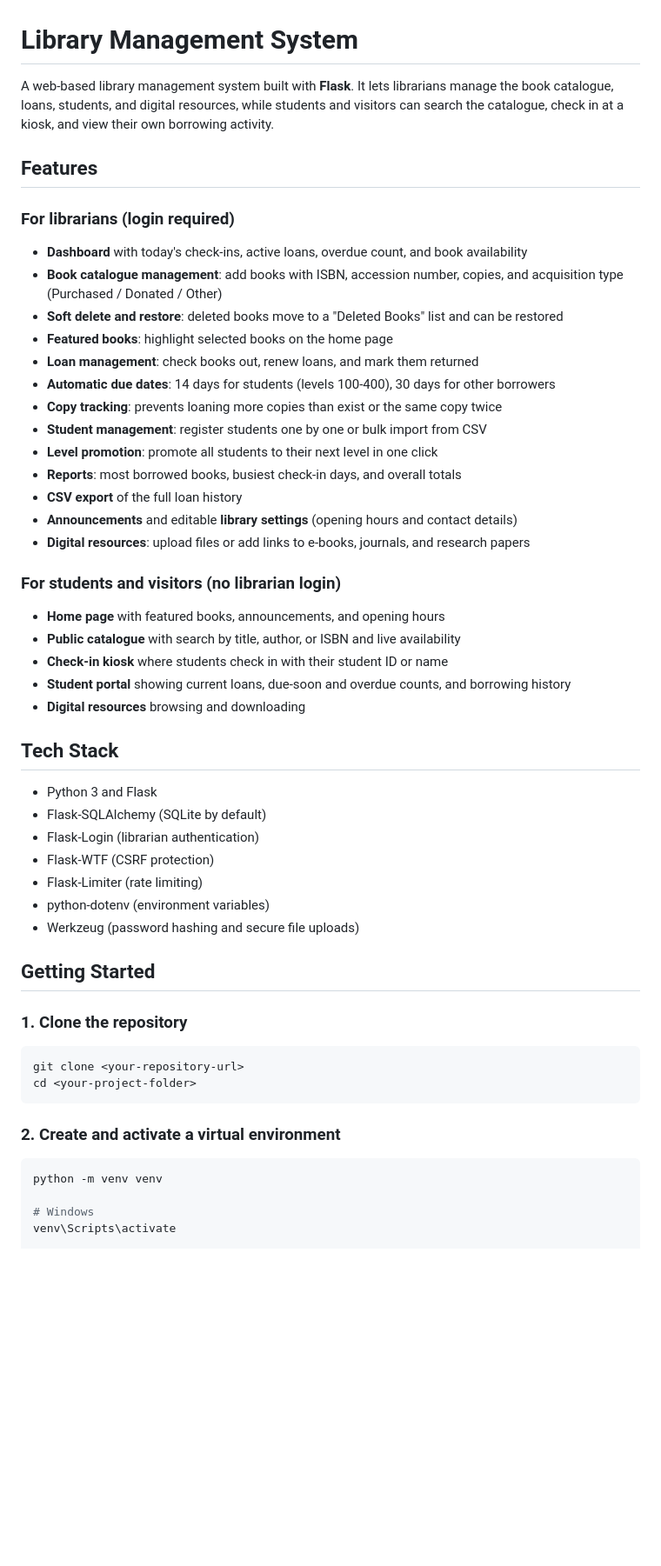
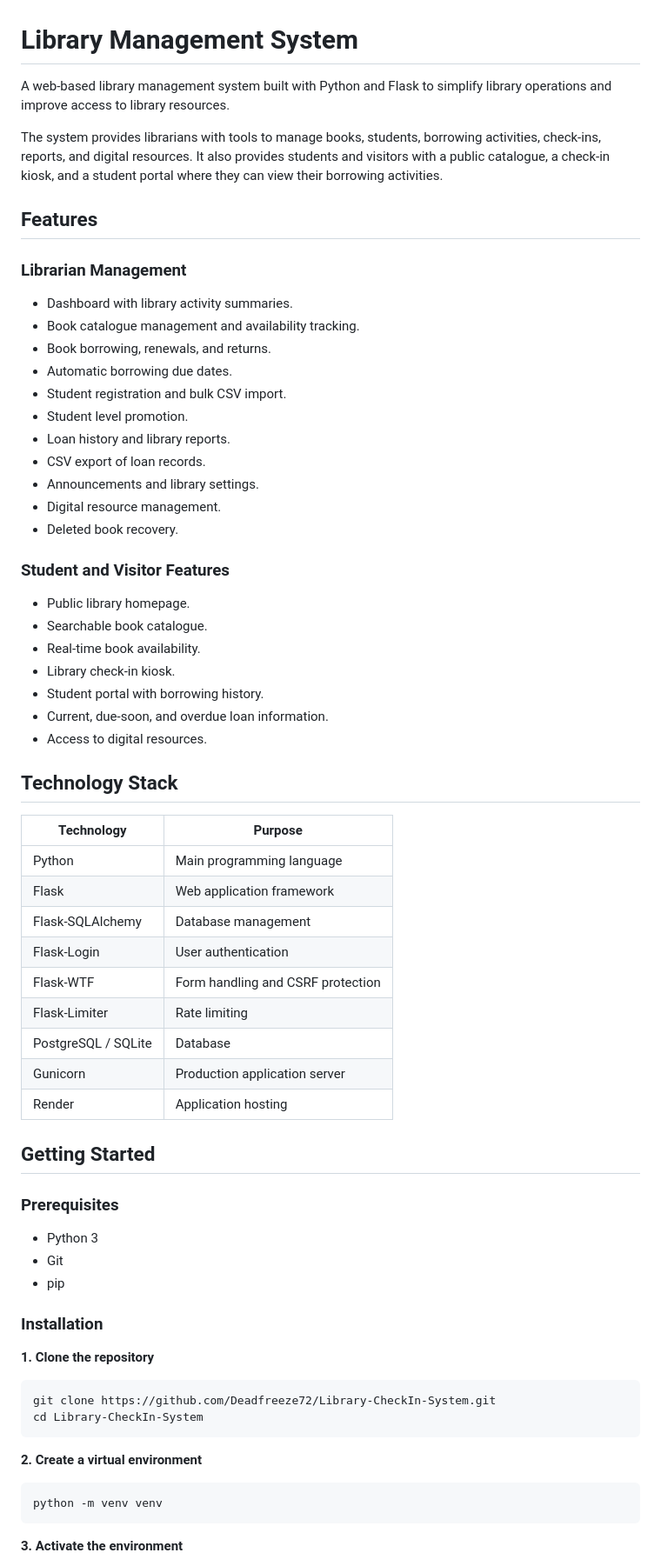
Before and after one commit to Deadfreeze72/Library-CheckIn-System, a Markdown page: README.md, the part around one of its changes. Shown at 87% size. Drawn GitHub-style; blank space fills up the shorter version.

Commit message:
Update README documentation

````diff
--- a/README.md
+++ b/README.md
@@ -1,55 +1,68 @@
 # Library Management System
 
-A web-based library management system built with **Flask**. It lets librarians manage the book catalogue, loans, students, and digital resources, while students and visitors can search the catalogue, check in at a kiosk, and view their own borrowing activity.
+A web-based library management system built with Python and Flask to simplify library operations and improve access to library resources.
+
+The system provides librarians with tools to manage books, students, borrowing activities, check-ins, reports, and digital resources. It also provides students and visitors with a public catalogue, a check-in kiosk, and a student portal where they can view their borrowing activities.
 
 ## Features
 
-### For librarians (login required)
-- **Dashboard** with today's check-ins, active loans, overdue count, and book availability
-- **Book catalogue management**: add books with ISBN, accession number, copies, and acquisition type (Purchased / Donated / Other)
-- **Soft delete and restore**: deleted books move to a "Deleted Books" list and can be restored
-- **Featured books**: highlight selected books on the home page
-- **Loan management**: check books out, renew loans, and mark them returned
-- **Automatic due dates**: 14 days for students (levels 100-400), 30 days for other borrowers
-- **Copy tracking**: prevents loaning more copies than exist or the same copy twice
-- **Student management**: register students one by one or bulk import from CSV
-- **Level promotion**: promote all students to their next level in one click
-- **Reports**: most borrowed books, busiest check-in days, and overall totals
-- **CSV export** of the full loan history
-- **Announcements** and editable **library settings** (opening hours and contact details)
-- **Digital resources**: upload files or add links to e-books, journals, and research papers
+### Librarian Management
+- Dashboard with library activity summaries.
+- Book catalogue management and availability tracking.
+- Book borrowing, renewals, and returns.
+- Automatic borrowing due dates.
+- Student registration and bulk CSV import.
+- Student level promotion.
+- Loan history and library reports.
+- CSV export of loan records.
+- Announcements and library settings.
+- Digital resource management.
+- Deleted book recovery.
 
-### For students and visitors (no librarian login)
-- **Home page** with featured books, announcements, and opening hours
-- **Public catalogue** with search by title, author, or ISBN and live availability
-- **Check-in kiosk** where students check in with their student ID or name
-- **Student portal** showing current loans, due-soon and overdue counts, and borrowing history
-- **Digital resources** browsing and downloading
+### Student and Visitor Features
+- Public library homepage.
+- Searchable book catalogue.
+- Real-time book availability.
+- Library check-in kiosk.
+- Student portal with borrowing history.
+- Current, due-soon, and overdue loan information.
+- Access to digital resources.
 
-## Tech Stack
+## Technology Stack
 
-- Python 3 and Flask
-- Flask-SQLAlchemy (SQLite by default)
-- Flask-Login (librarian authentication)
-- Flask-WTF (CSRF protection)
-- Flask-Limiter (rate limiting)
-- python-dotenv (environment variables)
-- Werkzeug (password hashing and secure file uploads)
+| Technology | Purpose |
+|---|---|
+| Python | Main programming language |
+| Flask | Web application framework |
+| Flask-SQLAlchemy | Database management |
+| Flask-Login | User authentication |
+| Flask-WTF | Form handling and CSRF protection |
+| Flask-Limiter | Rate limiting |
+| PostgreSQL / SQLite | Database |
+| Gunicorn | Production application server |
+| Render | Application hosting |
 
 ## Getting Started
 
-### 1. Clone the repository
+### Prerequisites
+- Python 3
+- Git
+- pip
+
+### Installation
+
+**1. Clone the repository**
 
 ```bash
-git clone <your-repository-url>
-cd <your-project-folder>
+git clone https://github.com/Deadfreeze72/Library-CheckIn-System.git
+cd Library-CheckIn-System
 ```
 
-### 2. Create and activate a virtual environment
+**2. Create a virtual environment**
 
 ```bash
 python -m venv venv
+```
 
-# Windows
-venv\Scripts\activate
+**3. Activate the environment**
 
````
Also changed, not shown: other parts of README.md (+68 -44 lines).
